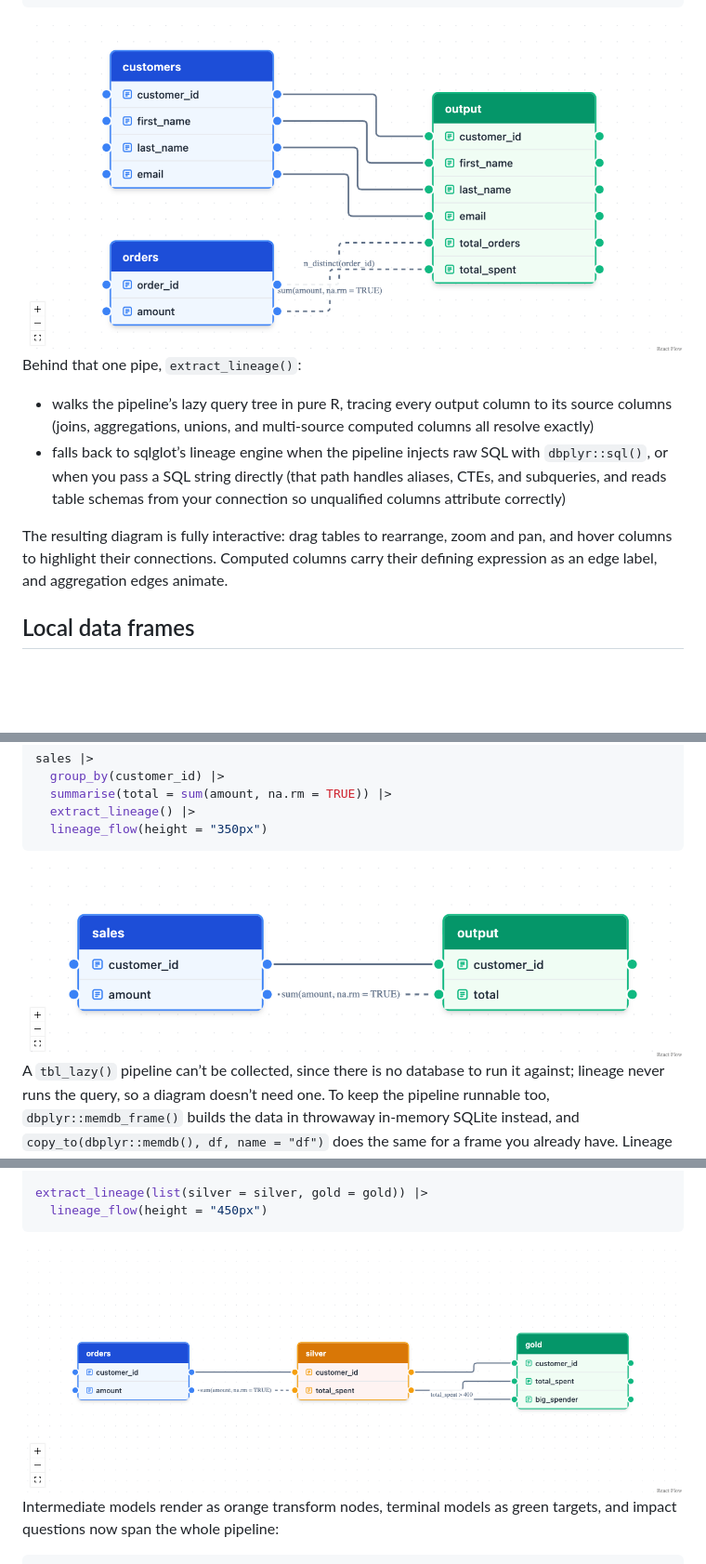
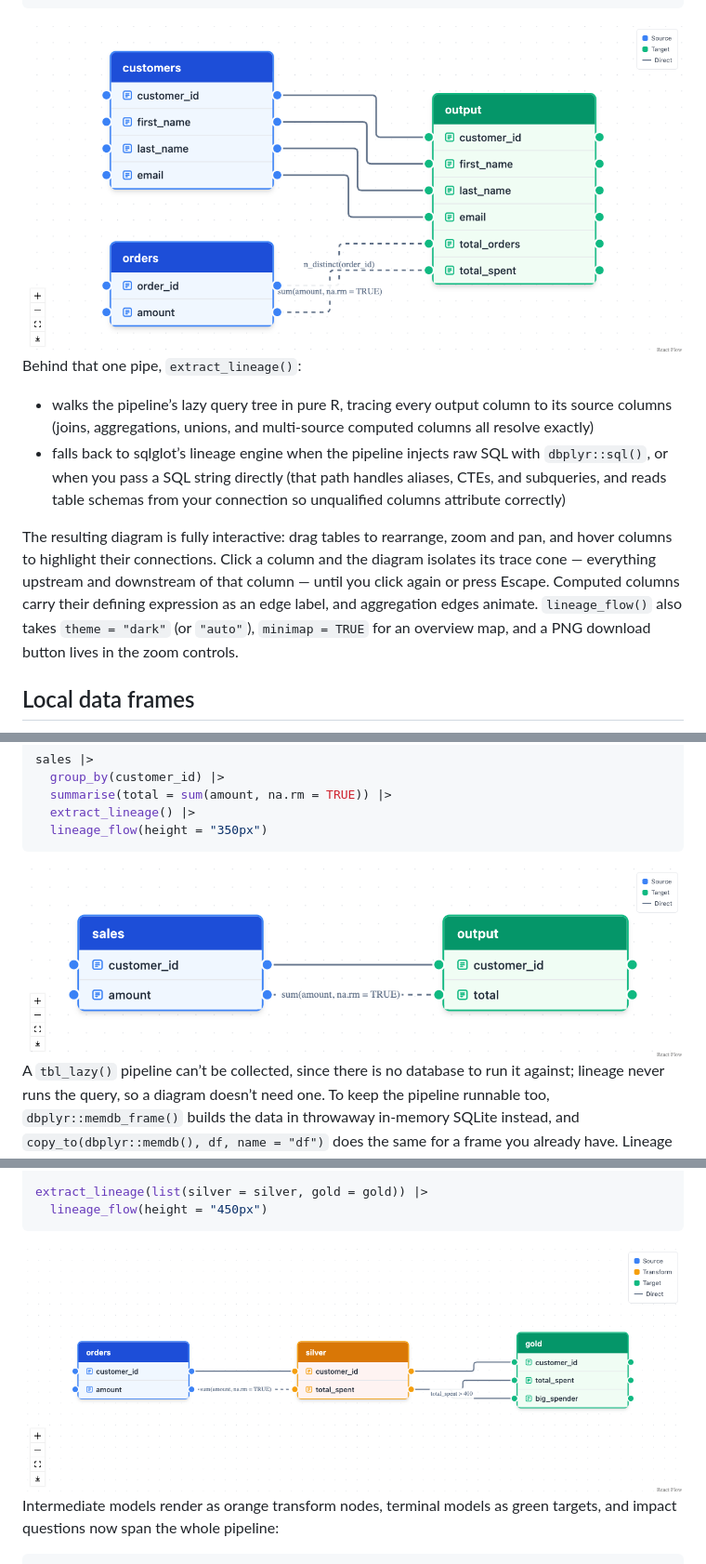
Before and after one commit to tgerke/dplyneage, a Markdown page: README.md, 3 parts joined by grey strips. Shown: that part at 93% size. GitHub-like rendering; pictures changed too: man/figures/README-unnamed-chunk-3-1.png, man/figures/README-unnamed-chunk-4-1.png, man/figures/README-unnamed-chunk-5-1.png; blank space fills up the shorter version.

```diff
--- a/README.md
+++ b/README.md
@@ -90,9 +90,13 @@ Behind that one pipe, `extract_lineage()`:
   from your connection so unqualified columns attribute correctly)
 
 The resulting diagram is fully interactive: drag tables to rearrange,
-zoom and pan, and hover columns to highlight their connections. Computed
-columns carry their defining expression as an edge label, and
-aggregation edges animate.
+zoom and pan, and hover columns to highlight their connections. Click a
+column and the diagram isolates its trace cone — everything upstream and
+downstream of that column — until you click again or press Escape.
+Computed columns carry their defining expression as an edge label, and
+aggregation edges animate. `lineage_flow()` also takes `theme = "dark"`
+(or `"auto"`), `minimap = TRUE` for an overview map, and a PNG download
+button lives in the zoom controls.
 
 ## Local data frames
 
```
Also changed, not shown: other parts of README.md (+5 -2 lines), .github/POSITIONING.md (+5 -4 lines), man/figures/README-unnamed-chunk-7-1.png, 2 other files.
